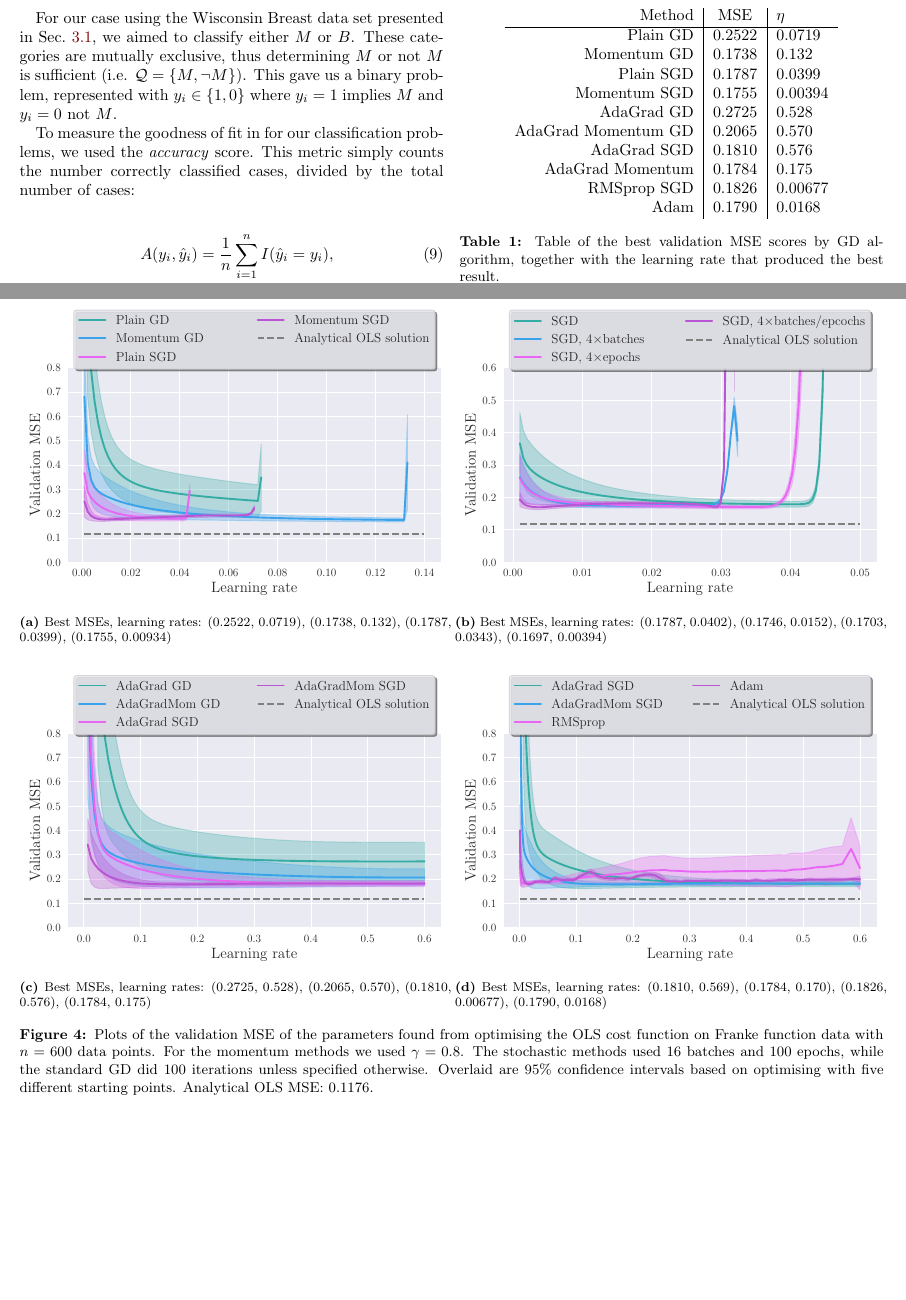
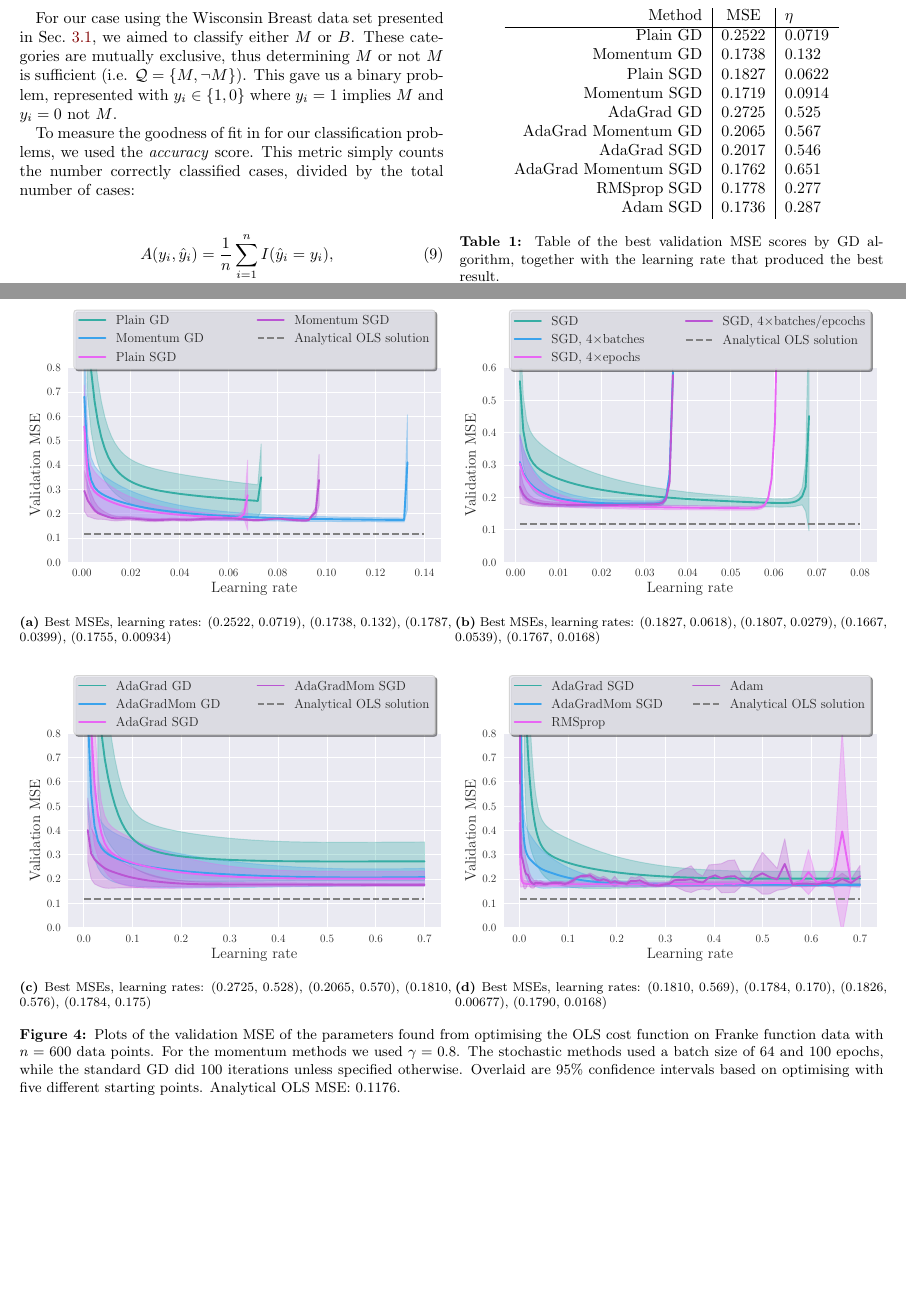
Before and after one commit to hkve/FYS-STK4155, a LaTeX paper (Project2/tex/main.tex, which reads Project2/tex/sections/results.tex): two parts of pages 5 and 6 of 7, joined at a grey line, cut so that both start at the same text. Compiled offline with pdfLaTeX.

Commit message:
Finick more with GD plots

```diff
--- a/Project2/tex/sections/results.tex
+++ b/Project2/tex/sections/results.tex
@@ -11,14 +11,14 @@
                 Method & MSE & $\eta$ \\ \hline
                 Plain GD & 0.2522 & 0.0719 \\
                 Momentum GD & 0.1738 & 0.132 \\
-                Plain SGD & 0.1787 & 0.0399 \\
-                Momentum SGD & 0.1755 & 0.00394 \\
-                AdaGrad GD & 0.2725 & 0.528 \\
-                AdaGrad Momentum GD & 0.2065 & 0.570 \\
-                AdaGrad SGD & 0.1810 & 0.576 \\
-                AdaGrad Momentum & 0.1784 & 0.175 \\
-                RMSprop SGD & 0.1826 & 0.00677 \\
-                Adam & 0.1790 & 0.0168 \\
+                Plain SGD & 0.1827 & 0.0622 \\
+                Momentum SGD & 0.1719 & 0.0914 \\
+                AdaGrad GD & 0.2725 & 0.525 \\
+                AdaGrad Momentum GD & 0.2065 & 0.567 \\
+                AdaGrad SGD & 0.2017 & 0.546 \\
+                AdaGrad Momentum SGD & 0.1762 & 0.651 \\
+                RMSprop SGD & 0.1778 & 0.277 \\
+                Adam SGD & 0.1736 & 0.287 \\
             \end{tabular}
             \caption{Table of the best validation MSE scores by GD algorithm, together with the learning rate that produced the best result.}
             \label[tab]{res:tab:OLS_MSEs}
@@ -34,7 +34,7 @@
         \begin{subfigure}{.5\textwidth}
             \centering
             \includegraphics[width=\linewidth]{learning_rates_SGD_batches_epochs.pdf}
-            \caption{Best MSEs, learning rates: (0.1787, 0.0402), (0.1746, 0.0152), (0.1703, 0.0343), (0.1697, 0.00394)}
+            \caption{Best MSEs, learning rates: (0.1827, 0.0618), (0.1807, 0.0279), (0.1667, 0.0539), (0.1767, 0.0168)}
             \label[fig]{res:fig:lrate2}
         \end{subfigure}
         \hfill
@@ -51,7 +51,7 @@
             \caption{Best MSEs, learning rates: (0.1810, 0.569), (0.1784, 0.170), (0.1826, 0.00677), (0.1790, 0.0168)}
             \label[fig]{res:fig:lrate4}
         \end{subfigure}
-        \caption{Plots of the validation MSE of the parameters found from optimising the OLS cost function on Franke function data with $n=600$ data points. For the momentum methods we used $\gamma=0.8$. The stochastic methods used 16 batches and 100 epochs, while the standard GD did 100 iterations unless specified otherwise. Overlaid are 95\% confidence intervals based on optimising with five different starting points.
+        \caption{Plots of the validation MSE of the parameters found from optimising the OLS cost function on Franke function data with $n=600$ data points. For the momentum methods we used $\gamma=0.8$. The stochastic methods used a batch size of 64 and 100 epochs, while the standard GD did 100 iterations unless specified otherwise. Overlaid are 95\% confidence intervals based on optimising with five different starting points.
         Analytical OLS MSE: 0.1176.}
         \label[fig]{res:fig:lrates}
     \end{figure*}
```
Also changed, not shown: Project2/tex/figs/learning_rates_PGD_MGD_PSGD_MSGD.pdf, Project2/tex/figs/learning_rates_SGD_batches_epochs.pdf, Project2/tex/figs/learning_rates_adagrad.pdf, Project2/tex/figs/learning_rates_tunable.pdf, 1 other file.
